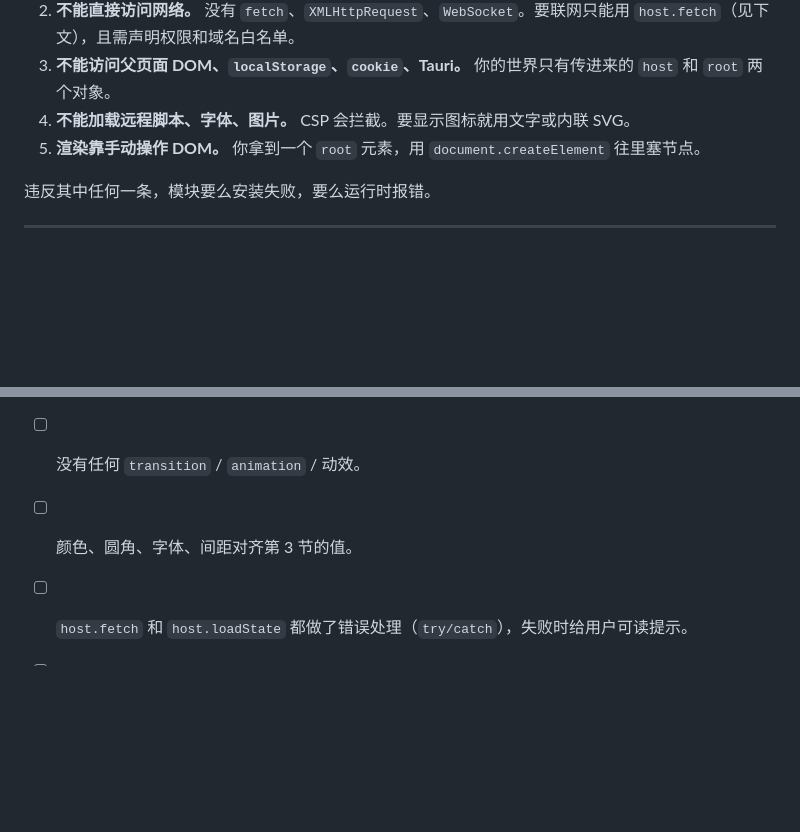
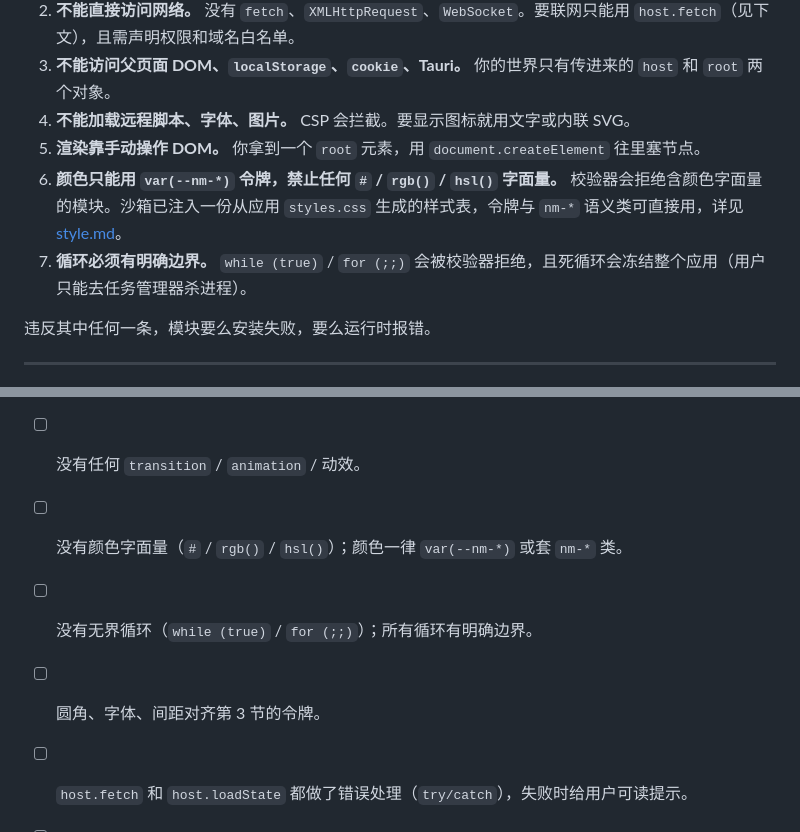
Before and after one commit to greywen/nowly, a Markdown page: docs/custom-modules/SKILL.md, 2 parts joined by grey strips. Drawn GitHub-style; blank space fills up the shorter version.

```diff
--- a/docs/custom-modules/SKILL.md
+++ b/docs/custom-modules/SKILL.md
@@ -20,6 +20,8 @@ Nowly 的自定义模块是**一个自描述的 `.js` 文件**。用户可以在
 3. **不能访问父页面 DOM、`localStorage`、`cookie`、Tauri。** 你的世界只有传进来的 `host` 和 `root` 两个对象。
 4. **不能加载远程脚本、字体、图片。** CSP 会拦截。要显示图标就用文字或内联 SVG。
 5. **渲染靠手动操作 DOM。** 你拿到一个 `root` 元素，用 `document.createElement` 往里塞节点。
+6. **颜色只能用 `var(--nm-*)` 令牌，禁止任何 `#` / `rgb()` / `hsl()` 字面量。** 校验器会拒绝含颜色字面量的模块。沙箱已注入一份从应用 `styles.css` 生成的样式表，令牌与 `nm-*` 语义类可直接用，详见 [style.md](./style.md)。
+7. **循环必须有明确边界。** `while (true)` / `for (;;)` 会被校验器拒绝，且死循环会冻结整个应用（用户只能去任务管理器杀进程）。
 
 违反其中任何一条，模块要么安装失败，要么运行时报错。
 
@@ -301,6 +237,8 @@ Nowly.defineModule(async ({ host, root }) => {
 - [ ] 用了 `host.fetch` 就声明了 `network` 权限并在 `@network` 列出所有域名。
 - [ ] 没有加载远程脚本 / 字体 / 图片。
 - [ ] 没有任何 `transition` / `animation` / 动效。
-- [ ] 颜色、圆角、字体、间距对齐第 3 节的值。
+- [ ] 没有颜色字面量（`#` / `rgb()` / `hsl()`）；颜色一律 `var(--nm-*)` 或套 `nm-*` 类。
+- [ ] 没有无界循环（`while (true)` / `for (;;)`）；所有循环有明确边界。
+- [ ] 圆角、字体、间距对齐第 3 节的令牌。
 - [ ] `host.fetch` 和 `host.loadState` 都做了错误处理（`try/catch`），失败时给用户可读提示。
 - [ ] 在 `root` 上手动渲染，没有假设父页面存在任何元素。
```
Also changed, not shown: other parts of docs/custom-modules/SKILL.md (+43 -109 lines).
